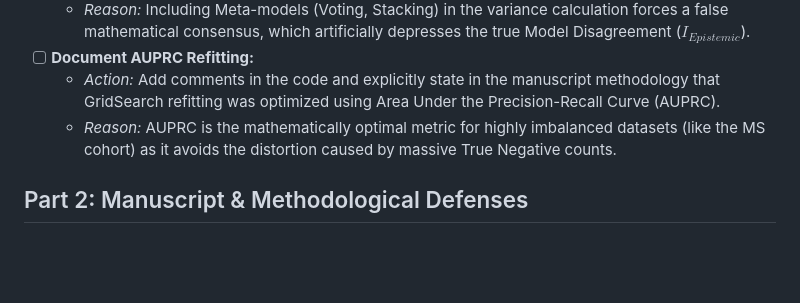
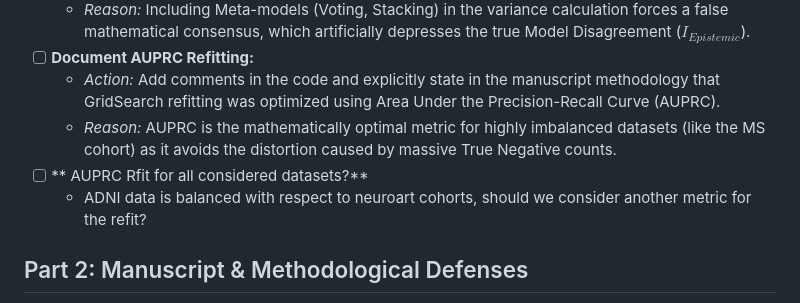
Before and after one commit to endrwalter/uncertainty_ml, a Markdown page: TODO.md, the part around the change. GitHub-like rendering; blank space fills up the shorter version.

Commit message:
Add AUPRC refit consideration for ADNI dataset
Added a new task regarding AUPRC refitting for dataset considerations.

```diff
--- a/TODO.md
+++ b/TODO.md
@@ -50,6 +50,8 @@ These are the critical structural fixes required in your Python scripts to ensur
 - [ ] **Document AUPRC Refitting:**
   - *Action:* Add comments in the code and explicitly state in the manuscript methodology that GridSearch refitting was optimized using Area Under the Precision-Recall Curve (AUPRC).
   - *Reason:* AUPRC is the mathematically optimal metric for highly imbalanced datasets (like the MS cohort) as it avoids the distortion caused by massive True Negative counts.
+- [ ] ** AUPRC Rfit for all considered datasets?**
+   - ADNI data is balanced with respect to neuroart cohorts, should we consider another metric for the refit?
 
 ## Part 2: Manuscript & Methodological Defenses
 These are the critical narrative points that must be explicitly addressed in the Discussion or Limitations section of your paper to preempt reviewer critiques.
```
